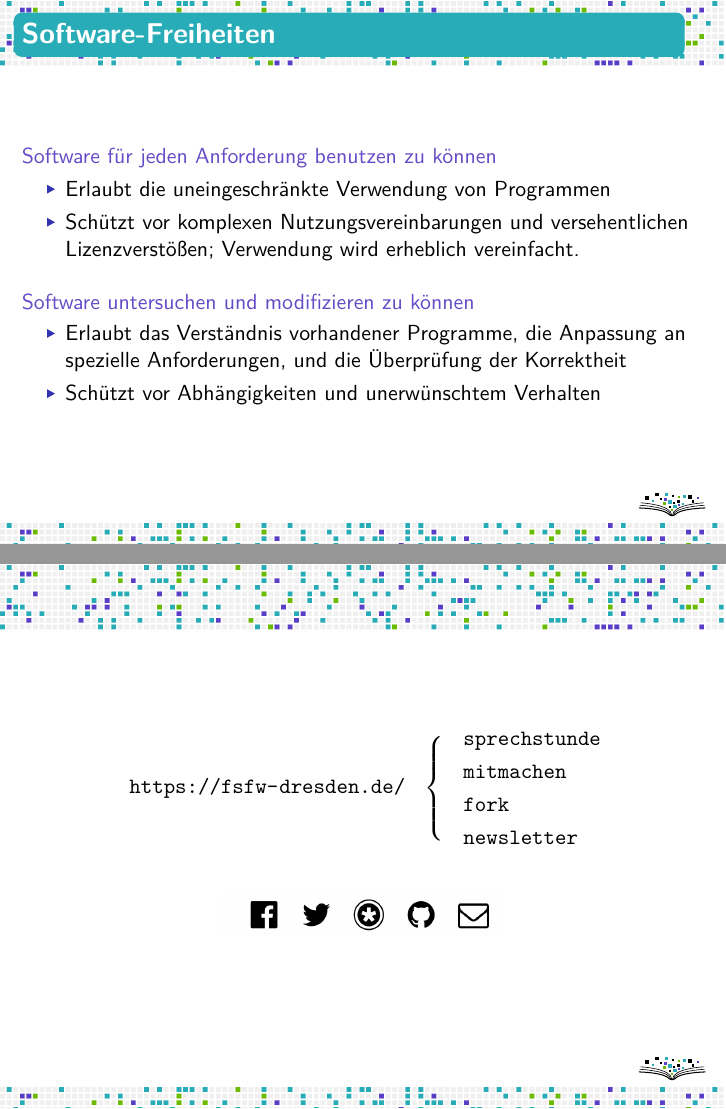
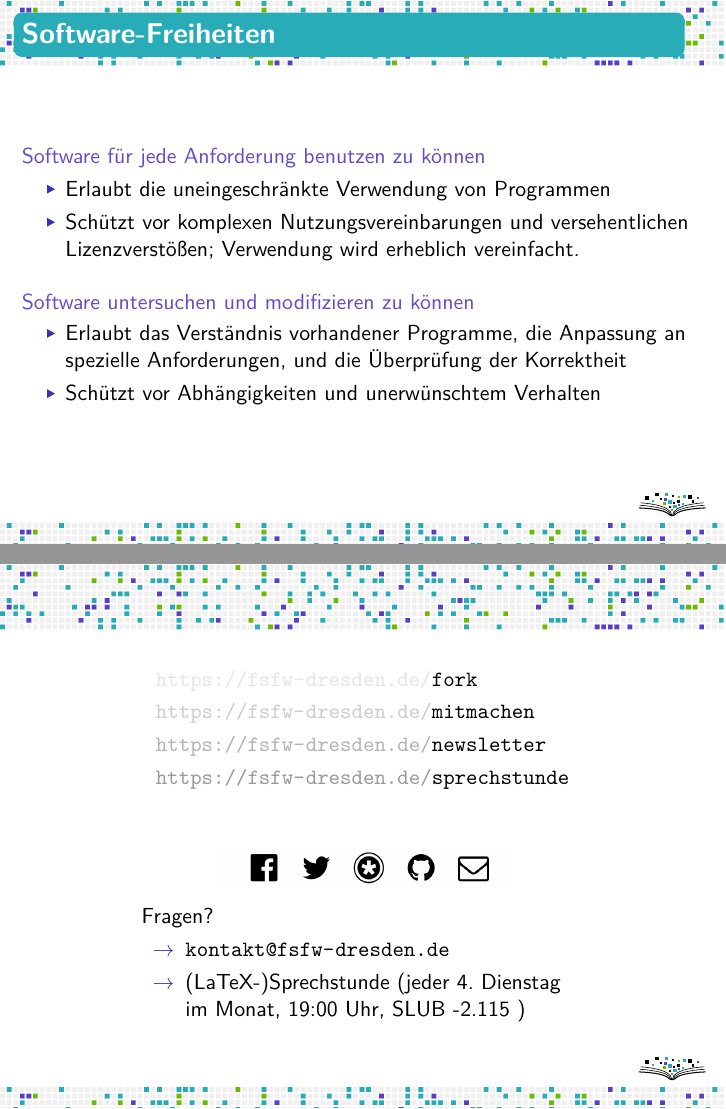
Before and after one commit to fsfw-dresden/medien, LaTeX slides (2017-zertifkatkurs-medien/fsfw-vortrag.tex): pages 17 and 23 of 23, joined at a grey line. Compiled offline with XeLaTeX.

Commit message:
Drei Änderungen:
- "meist nicht so gut" -> "manchmal nicht so gut"
- 1 Typo
- mehr FSFW-Werbung in letzte Folie

```diff
--- a/2017-zertifkatkurs-medien/fsfw-vortrag.tex
+++ b/2017-zertifkatkurs-medien/fsfw-vortrag.tex
@@ -185,7 +185,7 @@
   \onslide<+->
   \onslide<+->
 
-  \begin{block}{Software für jeden Anforderung benutzen zu können}
+  \begin{block}{Software für jede Anforderung benutzen zu können}
     \begin{itemize}
     \item Erlaubt die uneingeschränkte Verwendung von Programmen
     \item Schützt vor komplexen Nutzungsvereinbarungen und versehentlichen
@@ -287,20 +287,26 @@
 
   % stolen from Datenspuren lightning talk
 
+  % adapted by Carsten to make it more obvious that the keywords are URLs
+
   \begin{center}
-    \url{https://fsfw-dresden.de/}
-    $\;\;\left\{\;\;\text{
-        \parbox{2.3cm}{
-          \texttt{sprechstunde}\\[1mm]
-          \texttt{mitmachen}\\[1mm]
-          \texttt{fork}\\[1mm]
-          \texttt{newsletter}
-        }}
-    \right.$
+  \parbox{7.3cm}{
+  {\color{gray!20}     \url{https://fsfw-dresden.de/}}\texttt{fork}\\[1mm]
+  {\color{gray!40}     \url{https://fsfw-dresden.de/}}\texttt{mitmachen}\\[1mm]
+  {\color{gray!60}     \url{https://fsfw-dresden.de/}}\texttt{newsletter}\\[1mm]
+  {\color{gray!80}     \url{https://fsfw-dresden.de/}}\texttt{sprechstunde}\\[3mm]
+}\\[3mm]
 
-    \vspace*{2\bigskipamount}
+    \includegraphics[width=50mm]{fsfw-netzwerke}\\[3mm]
 
-    \includegraphics[width=50mm]{fsfw-netzwerke}
+    \parbox{7.8cm}{
+    Fragen?
+    \begin{itemize}
+     \item[$\rightarrow$]\url{kontakt@fsfw-dresden.de}
+     \item[$\rightarrow$] (LaTeX-)Sprechstunde (jeder 4. Dienstag im Monat, 19:00 Uhr, SLUB -2.115 )
+    \end{itemize}
+
+  }
   \end{center}
 
 \end{frame}
```
Also changed, not shown: 2017-zertifkatkurs-medien/fsfw-vortrag.tex (2 more changed lines).
